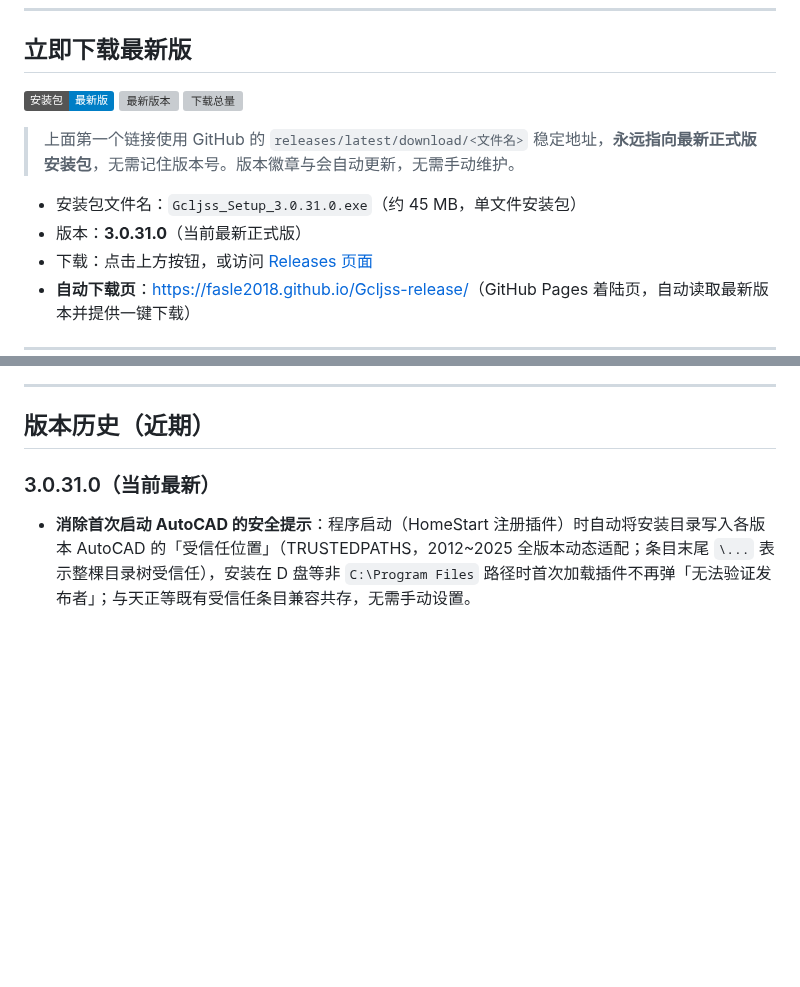
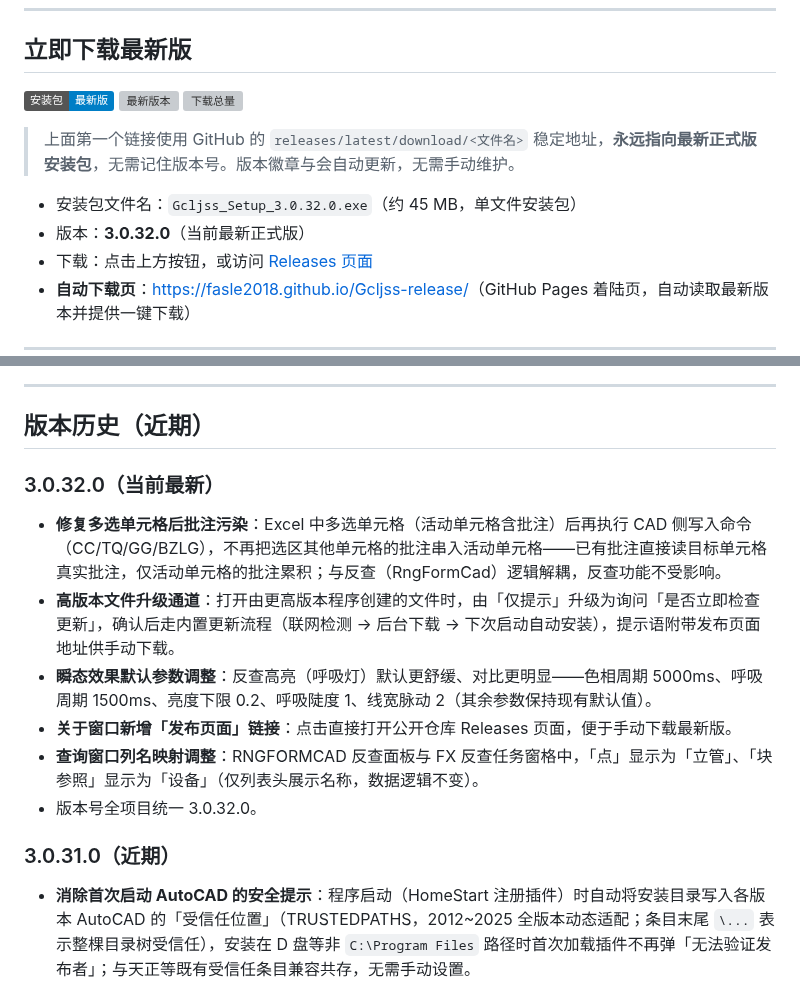
Before and after one commit to Fasle2018/Gcljss-release, a Markdown page: README.md, 2 parts joined by grey strips. Rendered like a GitHub page; badges without logos; blank space fills up the shorter version; grey boxes are pictures that could not be loaded.

Commit message:
docs: 更新公开版本至 3.0.32.0

```diff
--- a/README.md
+++ b/README.md
@@ -12,8 +12,8 @@
 
 > 上面第一个链接使用 GitHub 的 `releases/latest/download/<文件名>` 稳定地址，**永远指向最新正式版安装包**，无需记住版本号。版本徽章与会自动更新，无需手动维护。
 
-- 安装包文件名：`Gcljss_Setup_3.0.31.0.exe`（约 45 MB，单文件安装包）
-- 版本：**3.0.31.0**（当前最新正式版）
+- 安装包文件名：`Gcljss_Setup_3.0.32.0.exe`（约 45 MB，单文件安装包）
+- 版本：**3.0.32.0**（当前最新正式版）
 - 下载：点击上方按钮，或访问 [Releases 页面](https://github.com/Fasle2018/Gcljss-release/releases)
 - **自动下载页**：[https://fasle2018.github.io/Gcljss-release/](https://fasle2018.github.io/Gcljss-release/)（GitHub Pages 着陆页，自动读取最新版本并提供一键下载）
 
@@ -44,7 +44,15 @@
 
 ## 版本历史（近期）
 
-### 3.0.31.0（当前最新）
+### 3.0.32.0（当前最新）
+- **修复多选单元格后批注污染**：Excel 中多选单元格（活动单元格含批注）后再执行 CAD 侧写入命令（CC/TQ/GG/BZLG），不再把选区其他单元格的批注串入活动单元格——已有批注直接读目标单元格真实批注，仅活动单元格的批注累积；与反查（RngFormCad）逻辑解耦，反查功能不受影响。
+- **高版本文件升级通道**：打开由更高版本程序创建的文件时，由「仅提示」升级为询问「是否立即检查更新」，确认后走内置更新流程（联网检测 → 后台下载 → 下次启动自动安装），提示语附带发布页面地址供手动下载。
+- **瞬态效果默认参数调整**：反查高亮（呼吸灯）默认更舒缓、对比更明显——色相周期 5000ms、呼吸周期 1500ms、亮度下限 0.2、呼吸陡度 1、线宽脉动 2（其余参数保持现有默认值）。
+- **关于窗口新增「发布页面」链接**：点击直接打开公开仓库 Releases 页面，便于手动下载最新版。
+- **查询窗口列名映射调整**：RNGFORMCAD 反查面板与 FX 反查任务窗格中，「点」显示为「立管」、「块参照」显示为「设备」（仅列表头展示名称，数据逻辑不变）。
+- 版本号全项目统一 3.0.32.0。
+
+### 3.0.31.0（近期）
 - **消除首次启动 AutoCAD 的安全提示**：程序启动（HomeStart 注册插件）时自动将安装目录写入各版本 AutoCAD 的「受信任位置」（TRUSTEDPATHS，2012~2025 全版本动态适配；条目末尾 `\...` 表示整棵目录树受信任），安装在 D 盘等非 `C:\Program Files` 路径时首次加载插件不再弹「无法验证发布者」；与天正等既有受信任条目兼容共存，无需手动设置。
 - 追溯基准提交：`9dd23e0`。
 
```
Also changed, not shown: other parts of README.md (+1 -1 lines).
